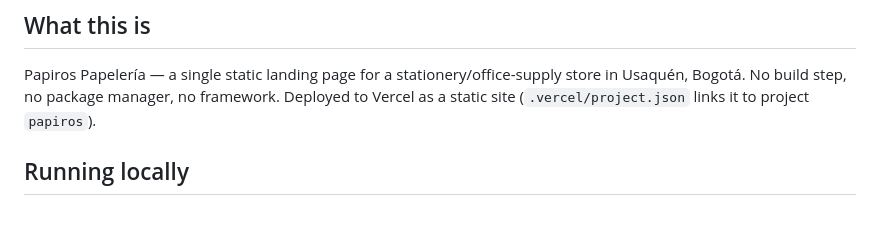
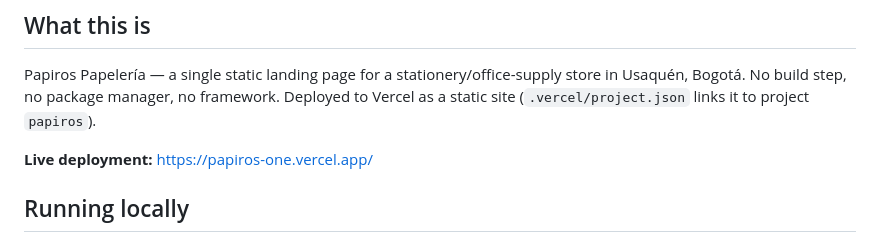
Before and after one commit to papirospapeleria/papiros, a Markdown page: CLAUDE.md, the part around the change. Rendered like a GitHub page; blank space fills up the shorter version.

Commit message:
Add live deployment URL to project docs

```diff
--- a/CLAUDE.md
+++ b/CLAUDE.md
@@ -5,6 +5,8 @@ This file provides guidance to Claude Code (claude.ai/code) when working with co
 ## What this is
 
 Papiros Papelería — a single static landing page for a stationery/office-supply store in Usaquén, Bogotá. No build step, no package manager, no framework. Deployed to Vercel as a static site (`.vercel/project.json` links it to project `papiros`).
+
+**Live deployment:** https://papiros-one.vercel.app/
 
 ## Running locally
 
```
